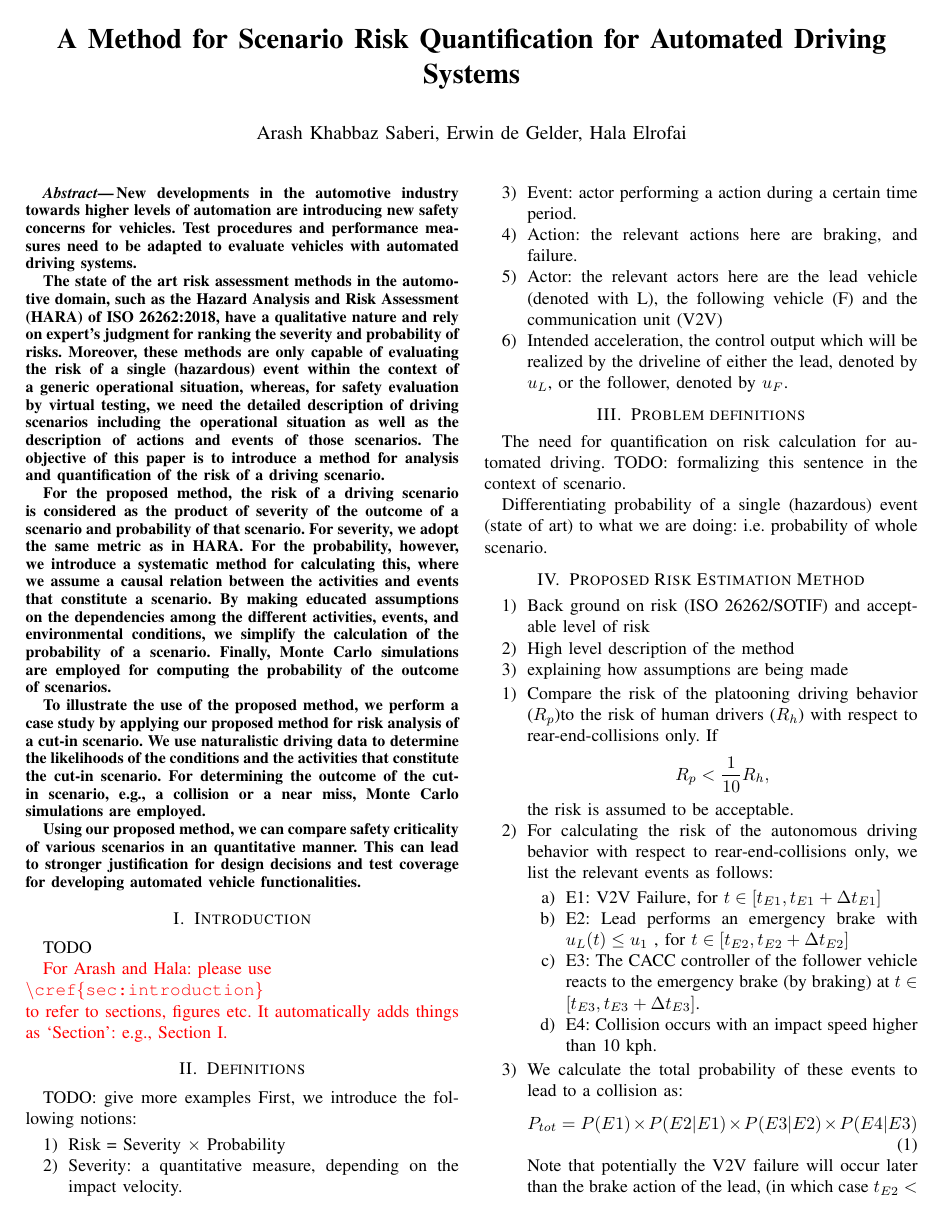
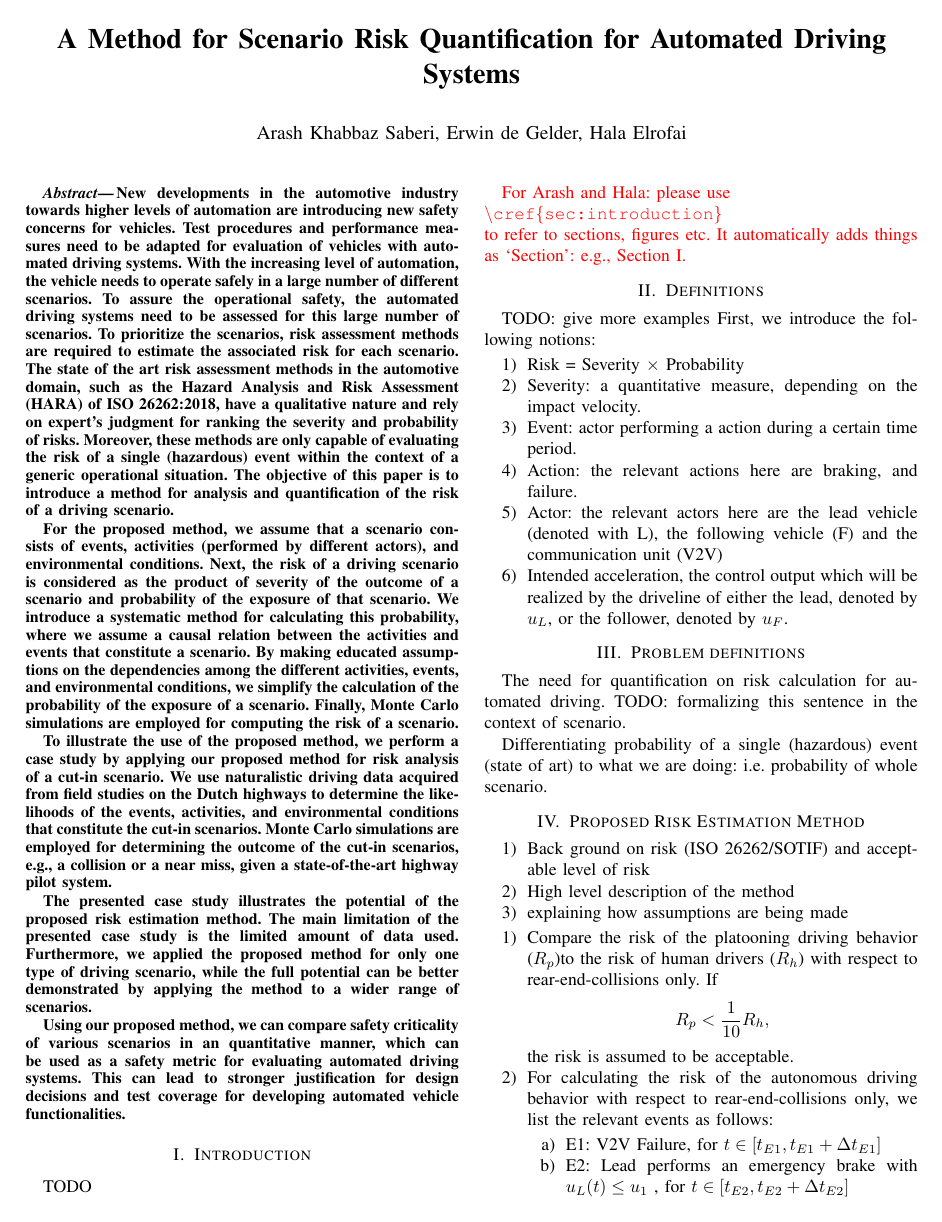
Before and after one commit to ErwindeGelder/ScenarioDomainModel, a LaTeX paper (RiskPaper.tex): page 1 of 2. Compiled offline with pdfLaTeX.

Commit message:
Abstract update afetr discussing with Arash, Erwin and Hala

```diff
--- a/RiskPaper.tex
+++ b/RiskPaper.tex
@@ -64,58 +64,46 @@ A Method for Scenario Risk Quantification for Automated Driving Systems
 \begin{abstract}
 
 
-% Guideline: Context [DONE], Objective [DONE], Method, Results [DONE] , Conclusion [DONE].
+% Guideline: Context [DONE], Objective [DONE], Method, Results [DONE], Disccusion/limitations, Conclusion [DONE].
 
 % Required by the ESV conference: Research Question/Objective [DONE], Methods and Data Sources, Results [DONE], Discussion and Limitations, Conclusion and relevance to session submitted
 
 % Left open: Method, Data Sources, Disussion and limitation, relevance.
 
 %TODO: Determine which track we want to go for
+% Tuesday Afternoon Track C: Crash Avoidance: Automated Driving Systems (ADS) Levels 3, 4 and 5: Product Evolution; Evaluation; and Real-World Deployment Challenges
 
 % Introduction
 New developments in the automotive industry towards higher levels of automation are introducing new safety concerns for vehicles.
-Test procedures and performance measures need to be adapted to evaluate vehicles with automated driving systems.
-
-%TODO: Talk about the role of driving scenarios based on naturalistic data versus crash data.
-%TODO: Mention that virtual testing is required.
-
+Test procedures and performance measures need to be adapted for evaluation of vehicles with automated driving systems.
+With the increasing level of automation, the vehicle needs to operate safely in a large number of different scenarios. To assure the operational safety, the automated driving systems need to be assessed for this large number of scenarios. To prioritize the scenarios, risk assessment methods are required to estimate the associated risk for each scenario.
 The state of the art risk assessment methods in the automotive domain,
 	such as the Hazard Analysis and Risk Assessment (HARA) of ISO~26262:2018,
 	have a qualitative nature and rely on expert's judgment for ranking the severity and probability of risks.
-Moreover, these methods are only capable of evaluating the risk of a single (hazardous) event
-	within the context of a generic operational situation, whereas, for safety evaluation by virtual testing, we need the detailed description of driving scenarios including the operational situation
-	as well as the description of actions and events of those scenarios.
+Moreover, these methods are only capable of evaluating the risk of a single (hazardous) event within the context of a generic operational situation.
 The objective of this paper is to introduce a method for analysis and quantification of the risk of a driving scenario.
 
 % Method
-%TODO: Explain what a scenario and it's parts are.
-% Is this needed? As we say "activities and events that constitute a scenario", I guess it is already covered
-For the proposed method, the risk of a driving scenario is considered as the product of severity of the outcome of a scenario and probability of that scenario.
-%TODO: Check if we need following sentence
-% No need to say this, maybe it can be said when discussing the limitations of the work
-%, we focus on the quantification of the probability in this work.
-For severity, we adopt the same metric as in HARA. For the probability, however, we introduce a systematic method for calculating this,
+For the proposed method, we assume that a scenario consists of events, activities (performed by different actors), and environmental conditions.
+Next, the risk of a driving scenario is considered as the product of severity of the outcome of a scenario and probability of the exposure of that scenario.
+We introduce a systematic method for calculating this probability,
 	where we assume a causal relation between the activities and events that constitute a scenario.
 By making educated assumptions on the dependencies among the different activities, events, and environmental conditions,
-	we simplify the calculation of the probability of a scenario.
-Finally, Monte Carlo simulations are employed for computing the probability of the outcome of scenarios.
+	we simplify the calculation of the probability of the exposure of a scenario.
+Finally, Monte Carlo simulations are employed for computing the risk of a scenario.
+
 
 % Results
 To illustrate the use of the proposed method,
 	we perform a case study by applying our proposed method for risk analysis of a cut-in scenario.
-We use naturalistic driving data to determine the likelihoods of the conditions and the activities that constitute the cut-in scenario. For determining the outcome of the cut-in scenario, e.g., a collision or a near miss, Monte Carlo simulations are employed.
-
-%TODO: explain where we get our data.
-%TODO: discuss the method and it's limitation.
+We use naturalistic driving data acquired from field studies on the Dutch highways to determine the likelihoods of the events, activities, and environmental conditions that constitute the cut-in scenarios. Monte Carlo simulations are employed for determining the outcome of the cut-in scenarios, e.g., a collision or a near miss, given a state-of-the-art highway pilot system.
 
 % Discussion and limitations
-
+The presented case study illustrates the potential of the proposed risk estimation method. The main limitation of the presented case study is the limited amount of data used. Furthermore, we applied the proposed method for only one type of driving scenario, while the full potential can be better demonstrated by applying the method to a wider range of scenarios.
 
 % Conclusion
-Using our proposed method, we can compare safety criticality of various scenarios in an quantitative manner.
+Using our proposed method, we can compare safety criticality of various scenarios in an quantitative manner, which can be used as a safety metric for evaluating automated driving systems.
 This can lead to stronger justification for design decisions and test coverage for developing automated vehicle functionalities.
-
-%TODO: explain the relevance to the session.
 
 
 %% No need to mention the challenges in the abstract
```
